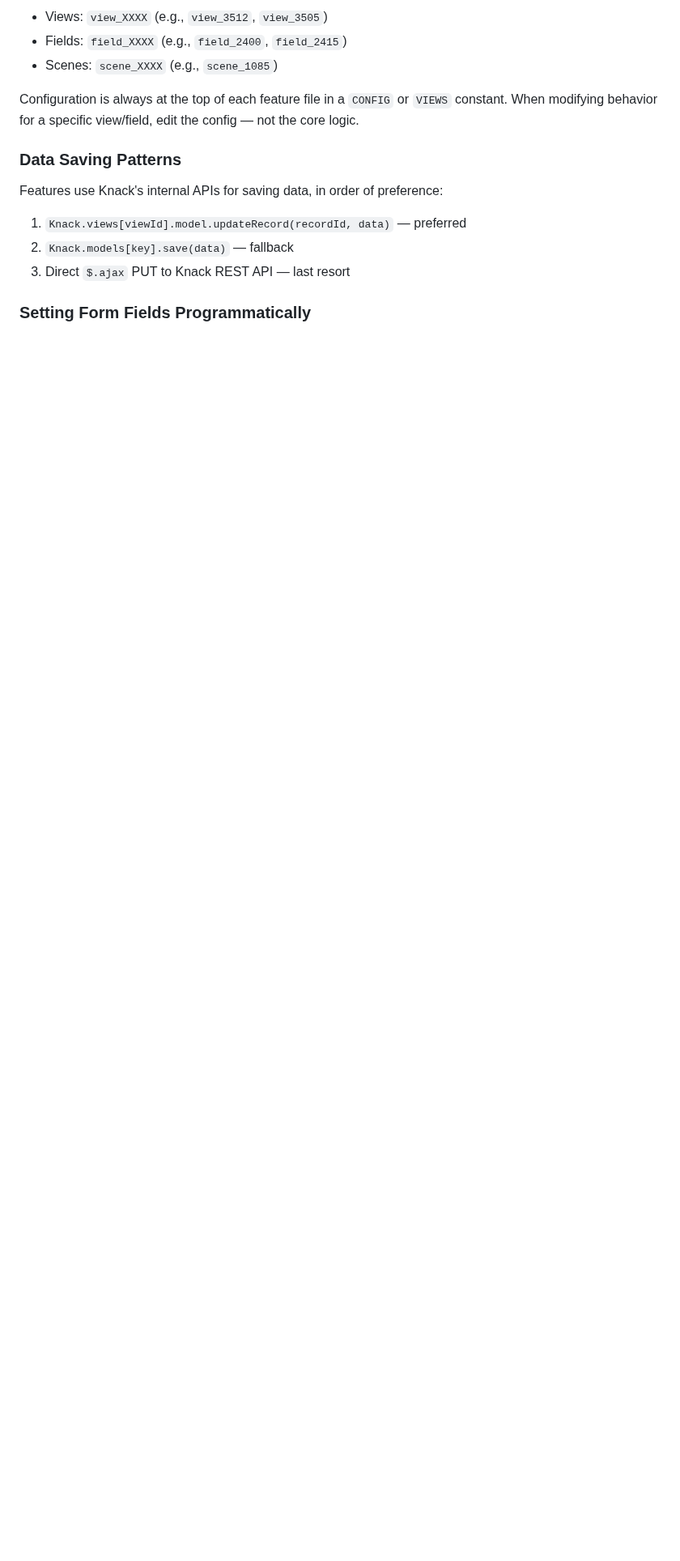
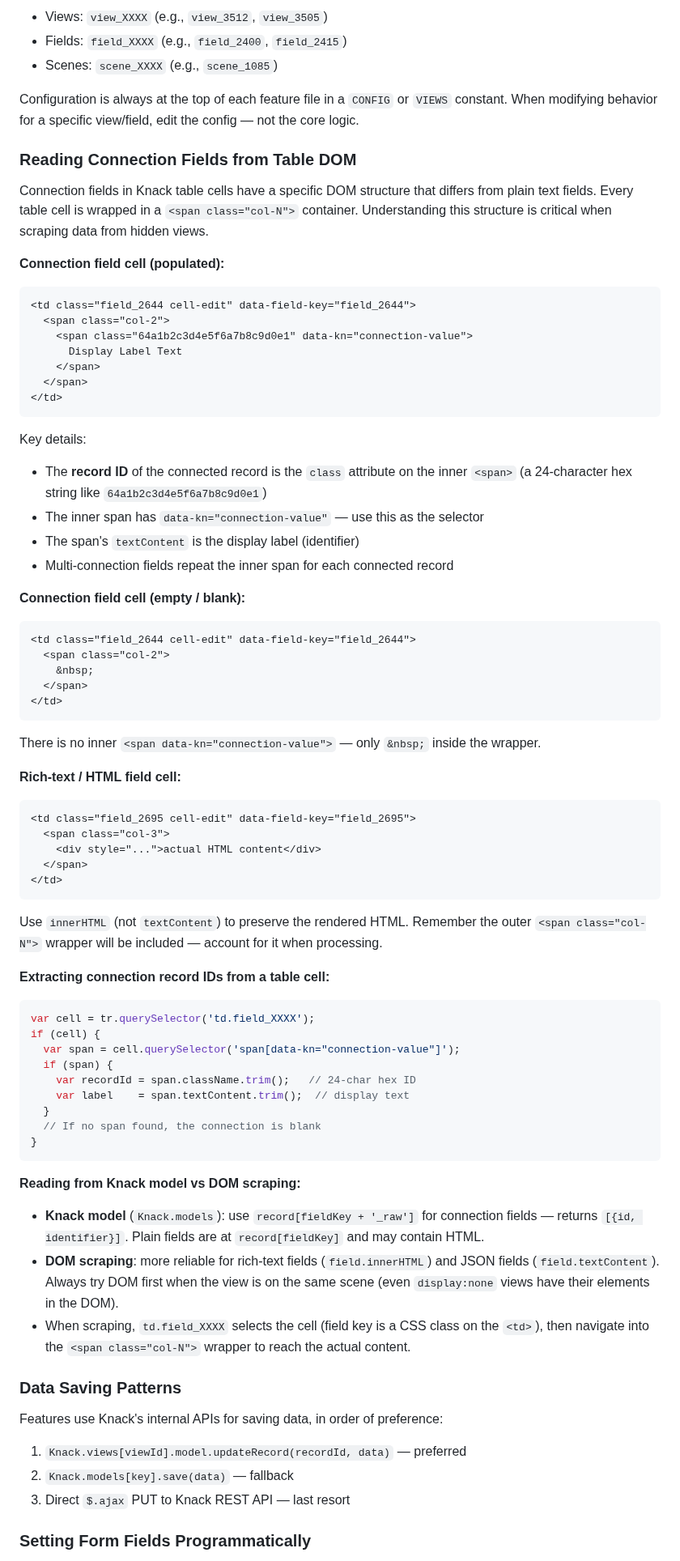
Before and after one commit to mitzvetsia/scw-knack-custom-js, a Markdown page: CLAUDE.md, the part around the change. Shown at 81% size. Rendered like a GitHub page; blank space fills up the shorter version.

Commit message:
docs(CLAUDE.md): add Knack connection field DOM structure reference
Documents the actual DOM structure of connection fields in Knack table
cells — populated vs blank, the col-N span wrapper, data-kn attribute,
record ID in class name, rich-text field handling, and model vs DOM
scraping guidance. This prevents recurring bugs from incorrect
assumptions about how connected records appear in the DOM.

Also confirmed view_3542 has no remaining references in the codebase.

https://claude.ai/code/session_01ChGSQV7xoN7fQ9txdpEq6t

````diff
--- a/CLAUDE.md
+++ b/CLAUDE.md
@@ -119,6 +119,67 @@ document.head.appendChild(style);
 
 Configuration is always at the top of each feature file in a `CONFIG` or `VIEWS` constant. When modifying behavior for a specific view/field, edit the config — not the core logic.
 
+### Reading Connection Fields from Table DOM
+
+Connection fields in Knack table cells have a specific DOM structure that differs from plain text fields. Every table cell is wrapped in a `<span class="col-N">` container. Understanding this structure is critical when scraping data from hidden views.
+
+**Connection field cell (populated):**
+```html
+<td class="field_2644 cell-edit" data-field-key="field_2644">
+  <span class="col-2">
+    <span class="64a1b2c3d4e5f6a7b8c9d0e1" data-kn="connection-value">
+      Display Label Text
+    </span>
+  </span>
+</td>
+```
+
+Key details:
+- The **record ID** of the connected record is the `class` attribute on the inner `<span>` (a 24-character hex string like `64a1b2c3d4e5f6a7b8c9d0e1`)
+- The inner span has `data-kn="connection-value"` — use this as the selector
+- The span's `textContent` is the display label (identifier)
+- Multi-connection fields repeat the inner span for each connected record
+
+**Connection field cell (empty / blank):**
+```html
+<td class="field_2644 cell-edit" data-field-key="field_2644">
+  <span class="col-2">
+    &nbsp;
+  </span>
+</td>
+```
+
+There is no inner `<span data-kn="connection-value">` — only `&nbsp;` inside the wrapper.
+
+**Rich-text / HTML field cell:**
+```html
+<td class="field_2695 cell-edit" data-field-key="field_2695">
+  <span class="col-3">
+    <div style="...">actual HTML content</div>
+  </span>
+</td>
+```
+
+Use `innerHTML` (not `textContent`) to preserve the rendered HTML. Remember the outer `<span class="col-N">` wrapper will be included — account for it when processing.
+
+**Extracting connection record IDs from a table cell:**
+```js
+var cell = tr.querySelector('td.field_XXXX');
+if (cell) {
+  var span = cell.querySelector('span[data-kn="connection-value"]');
+  if (span) {
+    var recordId = span.className.trim();   // 24-char hex ID
+    var label    = span.textContent.trim();  // display text
+  }
+  // If no span found, the connection is blank
+}
+```
+
+**Reading from Knack model vs DOM scraping:**
+- **Knack model** (`Knack.models`): use `record[fieldKey + '_raw']` for connection fields — returns `[{id, identifier}]`. Plain fields are at `record[fieldKey]` and may contain HTML.
+- **DOM scraping**: more reliable for rich-text fields (`field.innerHTML`) and JSON fields (`field.textContent`). Always try DOM first when the view is on the same scene (even `display:none` views have their elements in the DOM).
+- When scraping, `td.field_XXXX` selects the cell (field key is a CSS class on the `<td>`), then navigate into the `<span class="col-N">` wrapper to reach the actual content.
+
 ### Data Saving Patterns
 
 Features use Knack's internal APIs for saving data, in order of preference:
````
